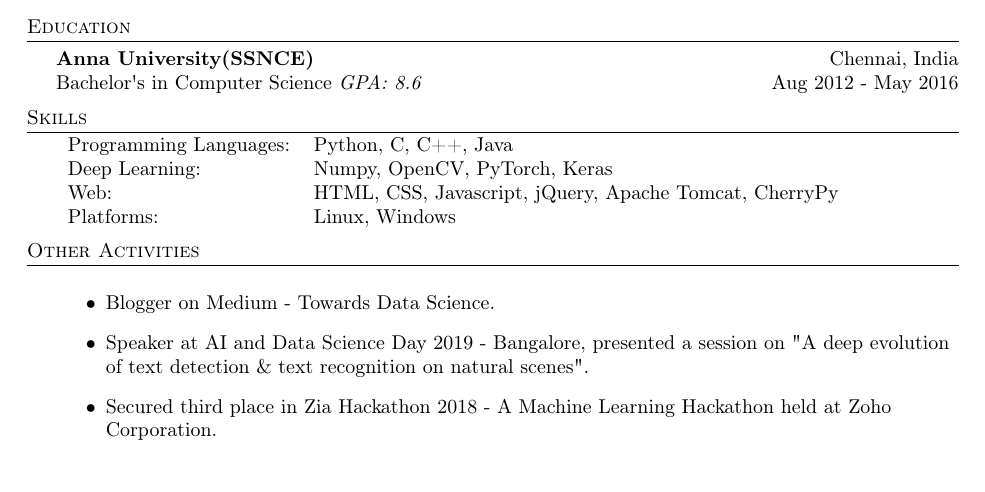
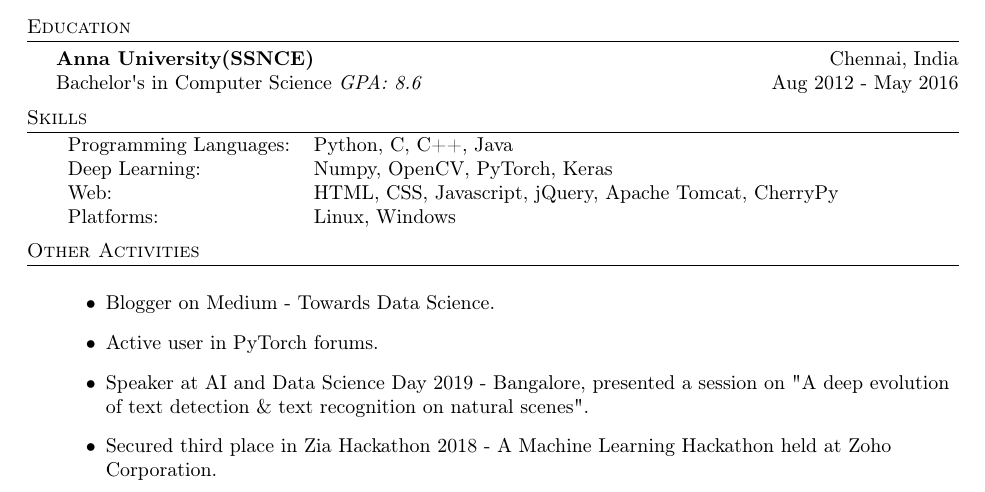
Before and after one commit to mailcorahul/resume, a LaTeX CV (Raghul_Asokan_Resume.tex): part of the page, cut so that both start at the same text. Compiled offline with pdfLaTeX.

Commit message:
Add pytorch forums

```diff
--- a/Raghul_Asokan_Resume.tex
+++ b/Raghul_Asokan_Resume.tex
@@ -143,6 +143,7 @@
 \header{Other Activities}
     \begin{itemize}
     \item Blogger on Medium - Towards Data Science.
+    \item Active user in PyTorch forums.
     \item Speaker at AI and Data Science Day 2019 - Bangalore, presented a session on "A deep evolution of text detection \& text recognition on natural scenes".
     \item Secured third place in Zia Hackathon 2018 - A Machine Learning Hackathon held at Zoho Corporation.
     \end{itemize}
```
Also changed, not shown: Raghul_Asokan_Resume.pdf.
